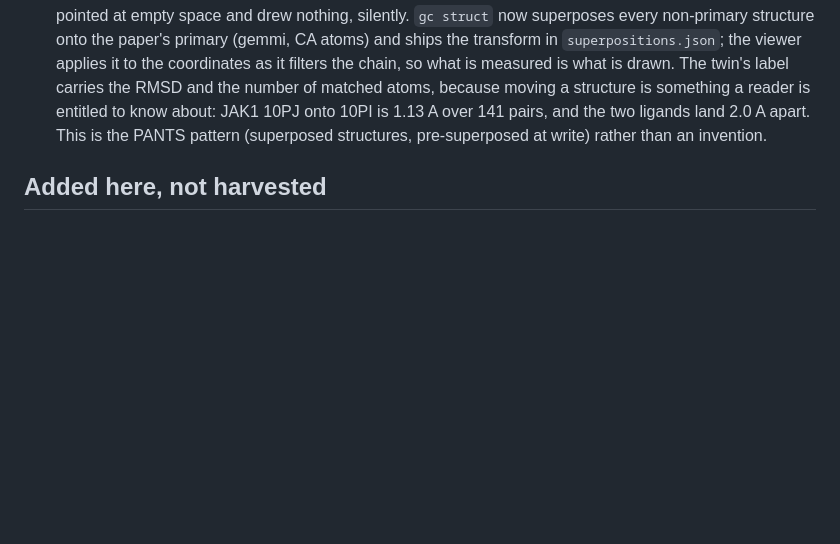
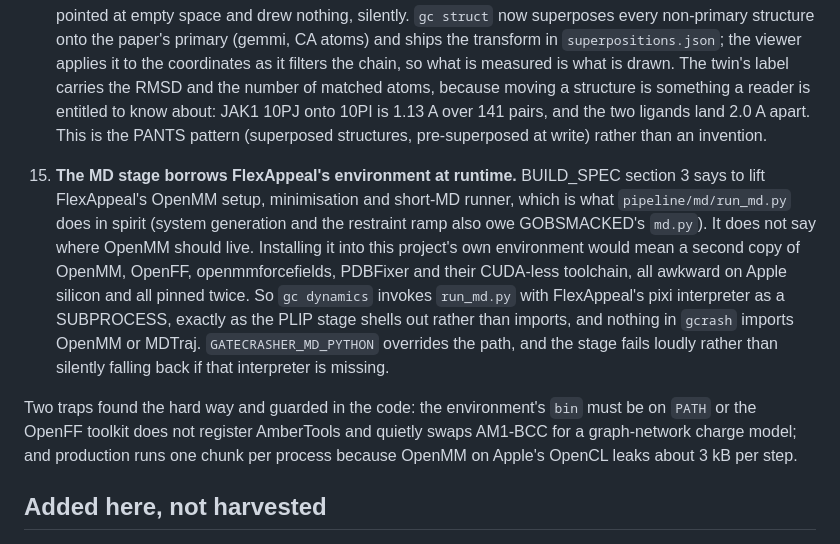
Before and after one commit to bellcheddar/GATECRASHER, a Markdown page: HARVEST.md, the part around the change. Drawn GitHub-style; blank space fills up the shorter version.

Commit message:
HARVEST: record that the MD stage borrows FlexAppeal's environment
BUILD_SPEC says to lift FlexAppeal's OpenMM runner; it does not say where
OpenMM should live. gc dynamics invokes run_md.py with FlexAppeal's pixi
interpreter as a subprocess, the way the PLIP stage shells out, so nothing in
gcrash imports OpenMM or MDTraj and there is no second copy of that toolchain
to pin. Two traps guarded in code are recorded with it: the environment's bin
must be on PATH or AM1-BCC is silently swapped for a graph-network charge
model, and production runs one chunk per process because OpenMM on Apple's
OpenCL leaks about 3 kB per step.

Co-Authored-By: Claude Opus 5 <noreply@anthropic.com>
Claude-Session: https://claude.ai/code/session_01HkDbmCTHqoA5exPm7uRHnP

```diff
--- a/HARVEST.md
+++ b/HARVEST.md
@@ -133,6 +133,22 @@ the provenance of the data.
    This is the PANTS pattern (superposed structures, pre-superposed at write) rather than an
    invention.
 
+15. **The MD stage borrows FlexAppeal's environment at runtime.** BUILD_SPEC section 3 says to
+   lift FlexAppeal's OpenMM setup, minimisation and short-MD runner, which is what
+   `pipeline/md/run_md.py` does in spirit (system generation and the restraint ramp also owe
+   GOBSMACKED's `md.py`). It does not say where OpenMM should live. Installing it into this
+   project's own environment would mean a second copy of OpenMM, OpenFF, openmmforcefields,
+   PDBFixer and their CUDA-less toolchain, all awkward on Apple silicon and all pinned
+   twice. So `gc dynamics` invokes `run_md.py` with FlexAppeal's pixi interpreter as a
+   SUBPROCESS, exactly as the PLIP stage shells out rather than imports, and nothing in
+   `gcrash` imports OpenMM or MDTraj. `GATECRASHER_MD_PYTHON` overrides the path, and the
+   stage fails loudly rather than silently falling back if that interpreter is missing.
+
+   Two traps found the hard way and guarded in the code: the environment's `bin` must be on
+   `PATH` or the OpenFF toolkit does not register AmberTools and quietly swaps AM1-BCC for a
+   graph-network charge model; and production runs one chunk per process because OpenMM on
+   Apple's OpenCL leaks about 3 kB per step.
+
 ## Added here, not harvested
 
 - **OPSIN (`py2opsin`) for name-to-structure verification.** Nothing in the portfolio does
```
